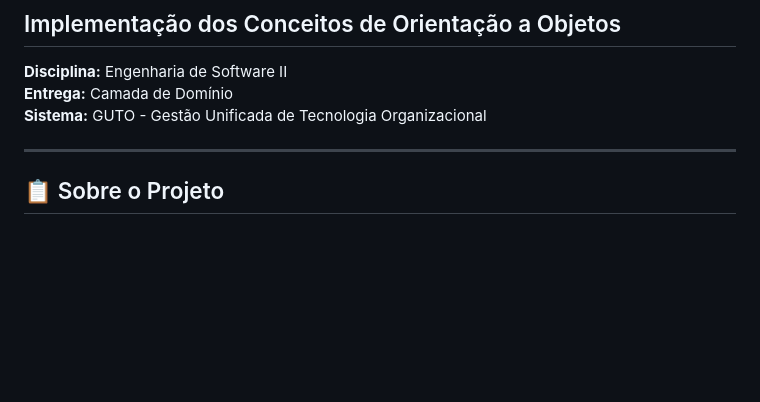
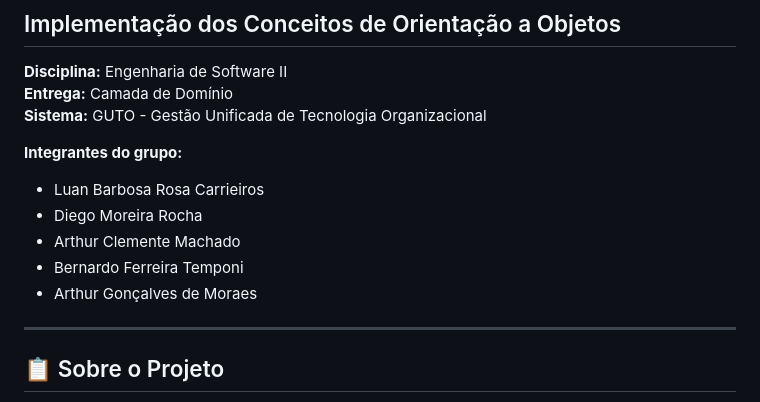
Before and after one commit to LuanCarrieiros/Guto, a Markdown page: _Documentação/Entrega 3/README.md, the part around the change. Drawn GitHub-style; blank space fills up the shorter version.

Commit message:
Entrega 3

```diff
--- a/_Documentação/Entrega 3/README.md
+++ b/_Documentação/Entrega 3/README.md
@@ -4,6 +4,13 @@
 **Disciplina:** Engenharia de Software II
 **Entrega:** Camada de Domínio
 **Sistema:** GUTO - Gestão Unificada de Tecnologia Organizacional
+
+**Integrantes do grupo:**
+- Luan Barbosa Rosa Carrieiros
+- Diego Moreira Rocha
+- Arthur Clemente Machado
+- Bernardo Ferreira Temponi
+- Arthur Gonçalves de Moraes
 
 ---
 
```
